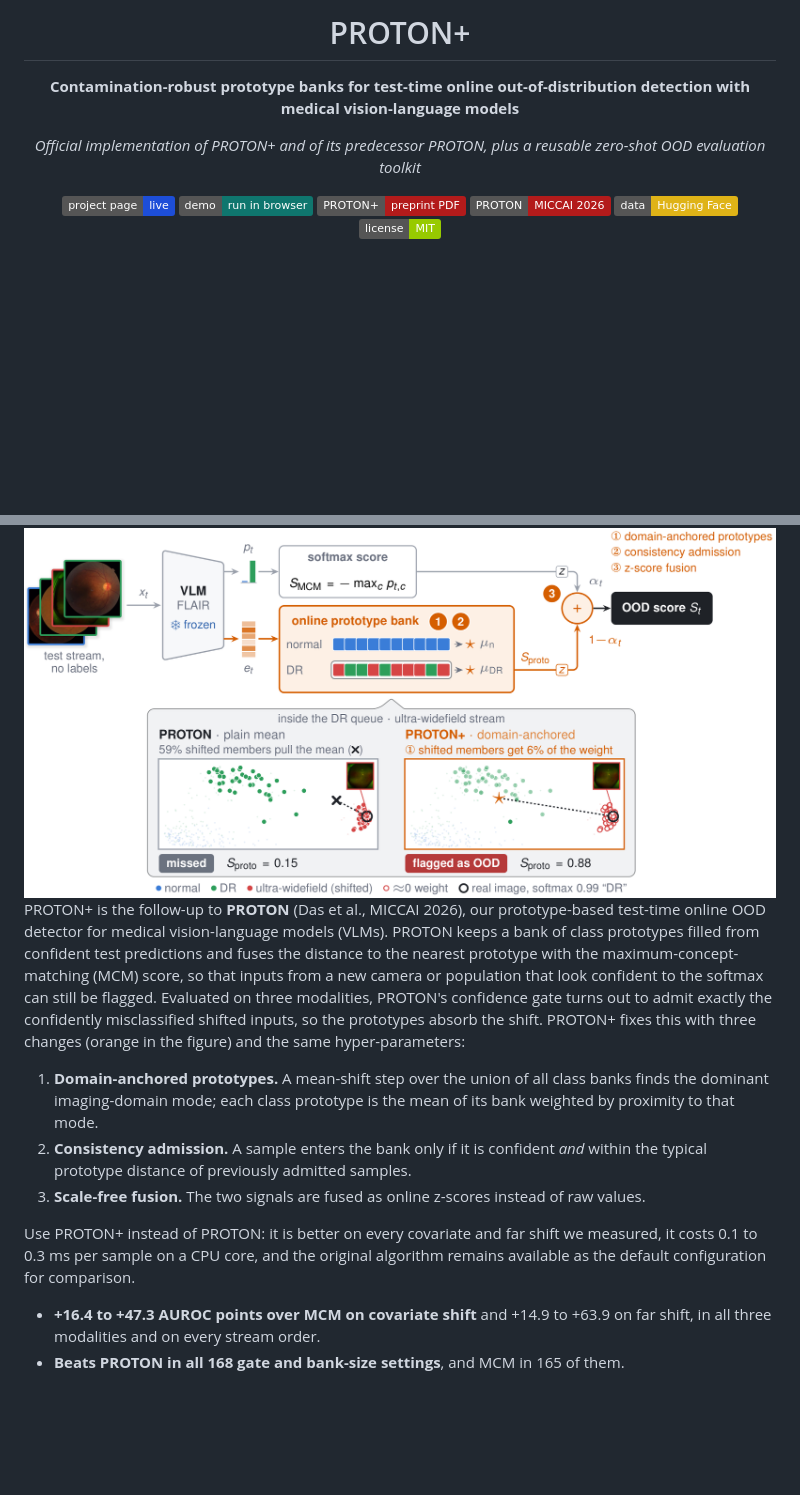
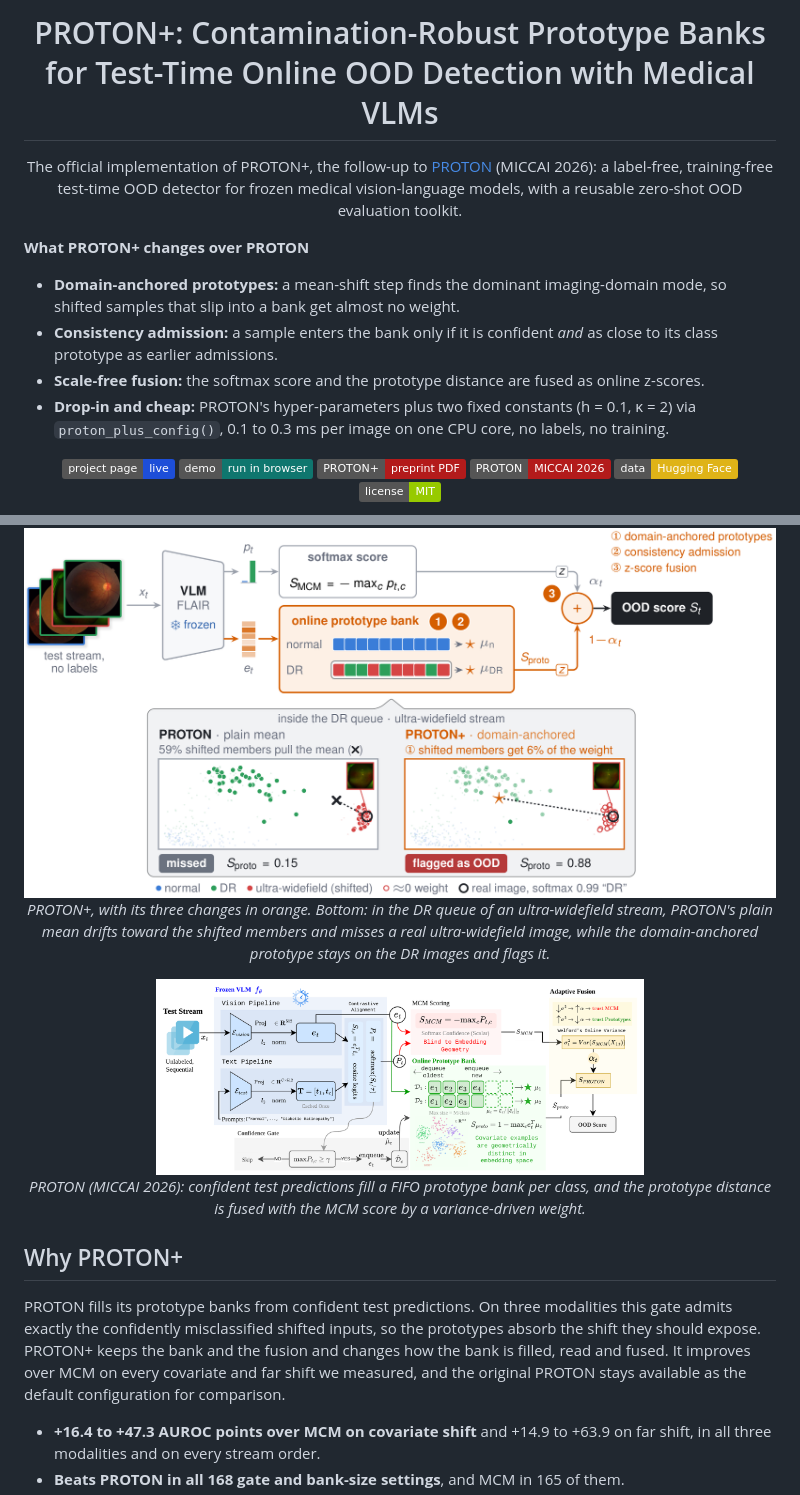
Before and after one commit to aj-das-research/PROTON, a Markdown page: README.md, 2 parts joined by grey strips. Rendered like a GitHub page; pictures changed too: docs/figures/proton_method.png (added); badges without logos; blank space fills up the shorter version.

Commit message:
README header: full title, what PROTON+ changes, badges, PROTON+ and PROTON diagrams; HF dataset card with preview and citation

```diff
--- a/README.md
+++ b/README.md
@@ -1,10 +1,19 @@
 <div align="center">
 
-# PROTON+
+# PROTON+: Contamination-Robust Prototype Banks for Test-Time Online OOD Detection with Medical VLMs
 
-**Contamination-robust prototype banks for test-time online out-of-distribution detection with medical vision-language models**
+The official implementation of PROTON+, the follow-up to [PROTON](https://arxiv.org/abs/2606.20913) (MICCAI 2026): a label-free, training-free test-time OOD detector for frozen medical vision-language models, with a reusable zero-shot OOD evaluation toolkit.
 
-*Official implementation of PROTON+ and of its predecessor PROTON, plus a reusable zero-shot OOD evaluation toolkit*
+</div>
+
+**What PROTON+ changes over PROTON**
+
+- **Domain-anchored prototypes:** a mean-shift step finds the dominant imaging-domain mode, so shifted samples that slip into a bank get almost no weight.
+- **Consistency admission:** a sample enters the bank only if it is confident *and* as close to its class prototype as earlier admissions.
+- **Scale-free fusion:** the softmax score and the prototype distance are fused as online z-scores.
+- **Drop-in and cheap:** PROTON's hyper-parameters plus two fixed constants (h = 0.1, κ = 2) via `proton_plus_config()`, 0.1 to 0.3 ms per image on one CPU core, no labels, no training.
+
+<div align="center">
 
 [![Project page](https://img.shields.io/badge/project%20page-live-1d4ed8)](https://aj-das-research.github.io/PROTON/)
 [![Browser demo](https://img.shields.io/badge/demo-run%20in%20browser-0f766e)](https://aj-das-research.github.io/PROTON/demo/)
@@ -15,22 +24,20 @@
 
 <img src="docs/figures/fig2_method.png" width="100%" alt="PROTON+ method overview">
 
+*PROTON+, with its three changes in orange. Bottom: in the DR queue of an ultra-widefield stream, PROTON's plain mean drifts toward the shifted members and misses a real ultra-widefield image, while the domain-anchored prototype stays on the DR images and flags it.*
+
+<img src="docs/figures/proton_method.png" width="65%" alt="PROTON method overview">
+
+*PROTON (MICCAI 2026): confident test predictions fill a FIFO prototype bank per class, and the prototype distance is fused with the MCM score by a variance-driven weight.*
+
 </div>
 
-PROTON+ is the follow-up to **PROTON** (Das et al., MICCAI 2026), our prototype-based test-time online OOD detector for
-medical vision-language models (VLMs). PROTON keeps a bank of class prototypes filled from confident test
-predictions and fuses the distance to the nearest prototype with the maximum-concept-matching (MCM) score, so that
-inputs from a new camera or population that look confident to the softmax can still be flagged. Evaluated on three
-modalities, PROTON's confidence gate turns out to admit exactly the confidently misclassified shifted inputs, so the
-prototypes absorb the shift. PROTON+ fixes this with three changes (orange in the figure) and the same
-hyper-parameters:
+## Why PROTON+
 
-1. **Domain-anchored prototypes.** A mean-shift step over the union of all class banks finds the dominant imaging-domain mode; each class prototype is the mean of its bank weighted by proximity to that mode.
-2. **Consistency admission.** A sample enters the bank only if it is confident *and* within the typical prototype distance of previously admitted samples.
-3. **Scale-free fusion.** The two signals are fused as online z-scores instead of raw values.
-
-Use PROTON+ instead of PROTON: it is better on every covariate and far shift we measured, it costs 0.1 to 0.3 ms per
-sample on a CPU core, and the original algorithm remains available as the default configuration for comparison.
+PROTON fills its prototype banks from confident test predictions. On three modalities this gate admits exactly the
+confidently misclassified shifted inputs, so the prototypes absorb the shift they should expose. PROTON+ keeps the bank
+and the fusion and changes how the bank is filled, read and fused. It improves over MCM on every covariate and far
+shift we measured, and the original PROTON stays available as the default configuration for comparison.
 
 - **+16.4 to +47.3 AUROC points over MCM on covariate shift** and +14.9 to +63.9 on far shift, in all three modalities and on every stream order.
 - **Beats PROTON in all 168 gate and bank-size settings**, and MCM in 165 of them.
```
Also changed, not shown: CLAUDE.md (+2 -1 lines), scripts/hf_dataset_card.md (added, +94 -0 lines), 3 other files.
